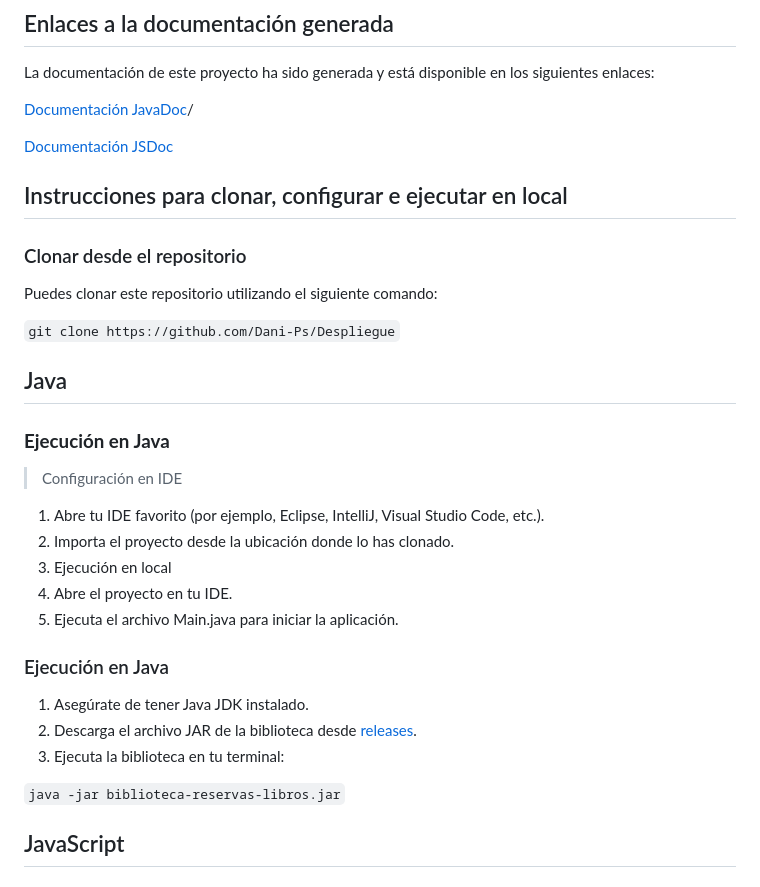
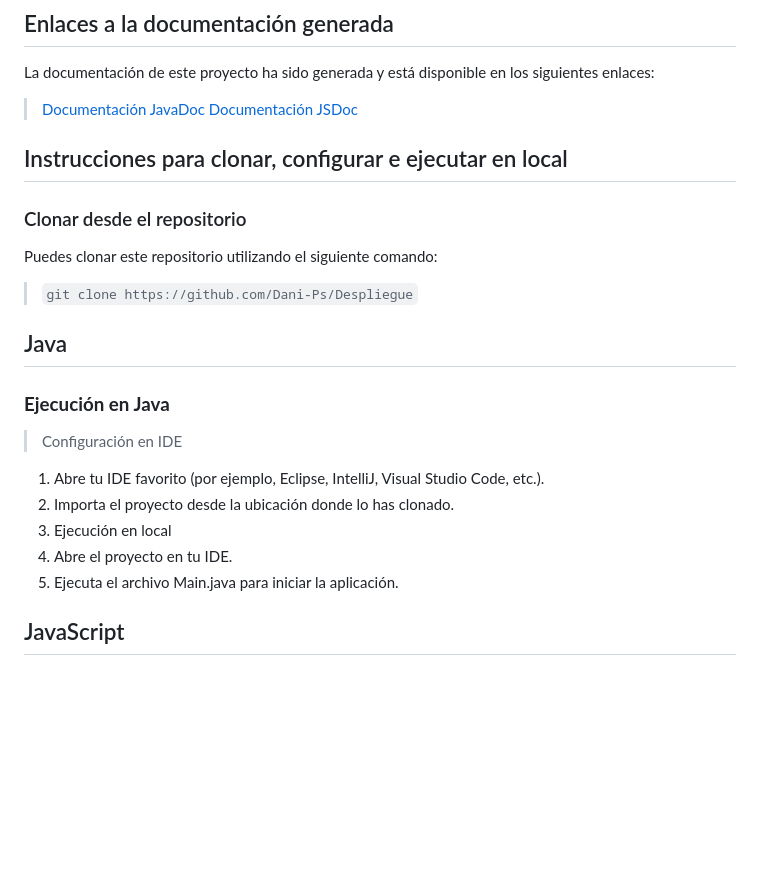
Before and after one commit to Dani-Ps/Despliegue, a Markdown page: despliegue_U1T1_dps/README.md, the part around the change. GitHub-like rendering; blank space fills up the shorter version.

```diff
--- a/despliegue_U1T1_dps/README.md
+++ b/despliegue_U1T1_dps/README.md
@@ -9,9 +9,8 @@
 
 La documentación de este proyecto ha sido generada y está disponible en los siguientes enlaces:
 
-[Documentación JavaDoc](./docs/javadoc/index.html)/
-
-[Documentación JSDoc](./docs/jsdoc/index.html)
+>[Documentación JavaDoc](./docs/javadoc/index.html)
+>[Documentación JSDoc](./docs/jsdoc/index.html)
 
 ## Instrucciones para clonar, configurar e ejecutar en local
 
@@ -19,7 +18,7 @@ La documentación de este proyecto ha sido generada y está disponible en los si
 
 Puedes clonar este repositorio utilizando el siguiente comando:
 
-``git clone https://github.com/Dani-Ps/Despliegue``
+>``git clone https://github.com/Dani-Ps/Despliegue``
 
 ## Java
 
@@ -32,14 +31,6 @@ Puedes clonar este repositorio utilizando el siguiente comando:
 3. Ejecución en local
 4. Abre el proyecto en tu IDE.
 5. Ejecuta el archivo Main.java para iniciar la aplicación.
-
-### Ejecución en Java
-
-1. Asegúrate de tener Java JDK instalado.
-2. Descarga el archivo JAR de la biblioteca desde [releases]([enlace-a-tus-releases](https://www.java.com/es/download/manual.jsp)).
-3. Ejecuta la biblioteca en tu terminal:
-
-``java -jar biblioteca-reservas-libros.jar``
 
 ## JavaScript
 
```
